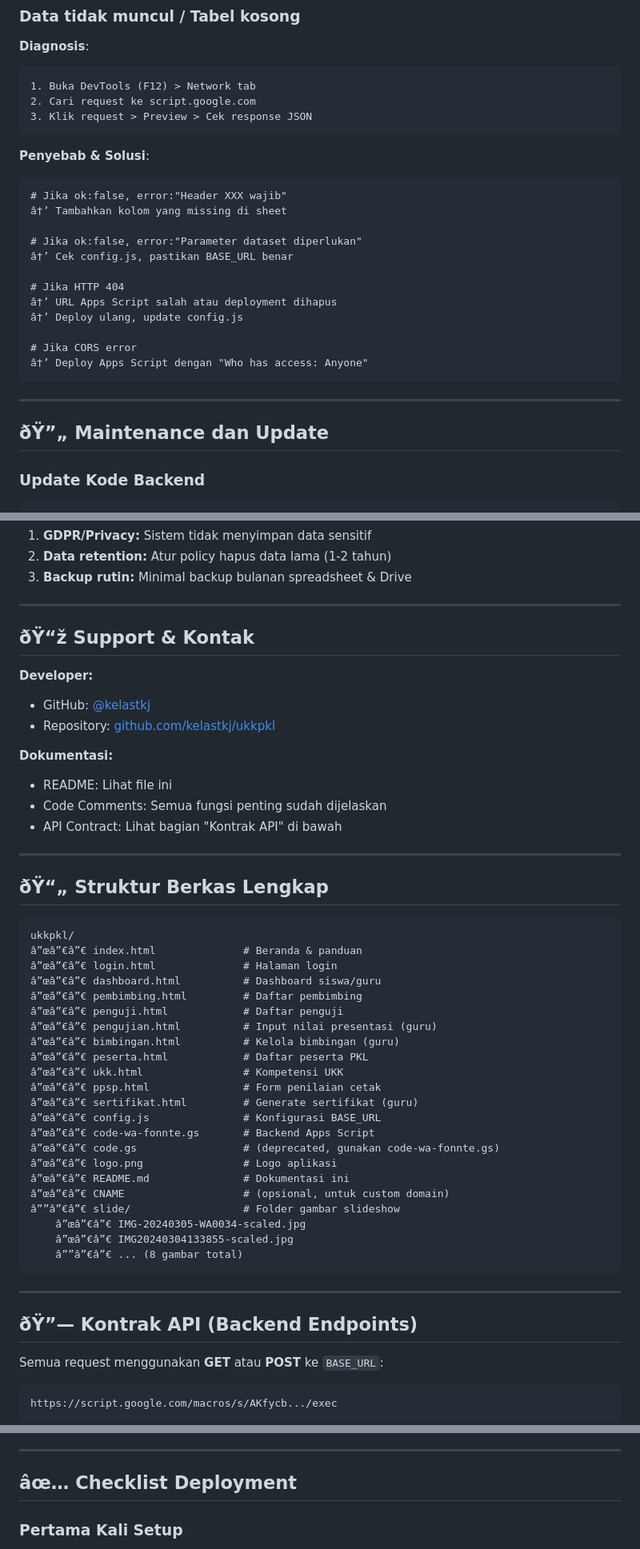
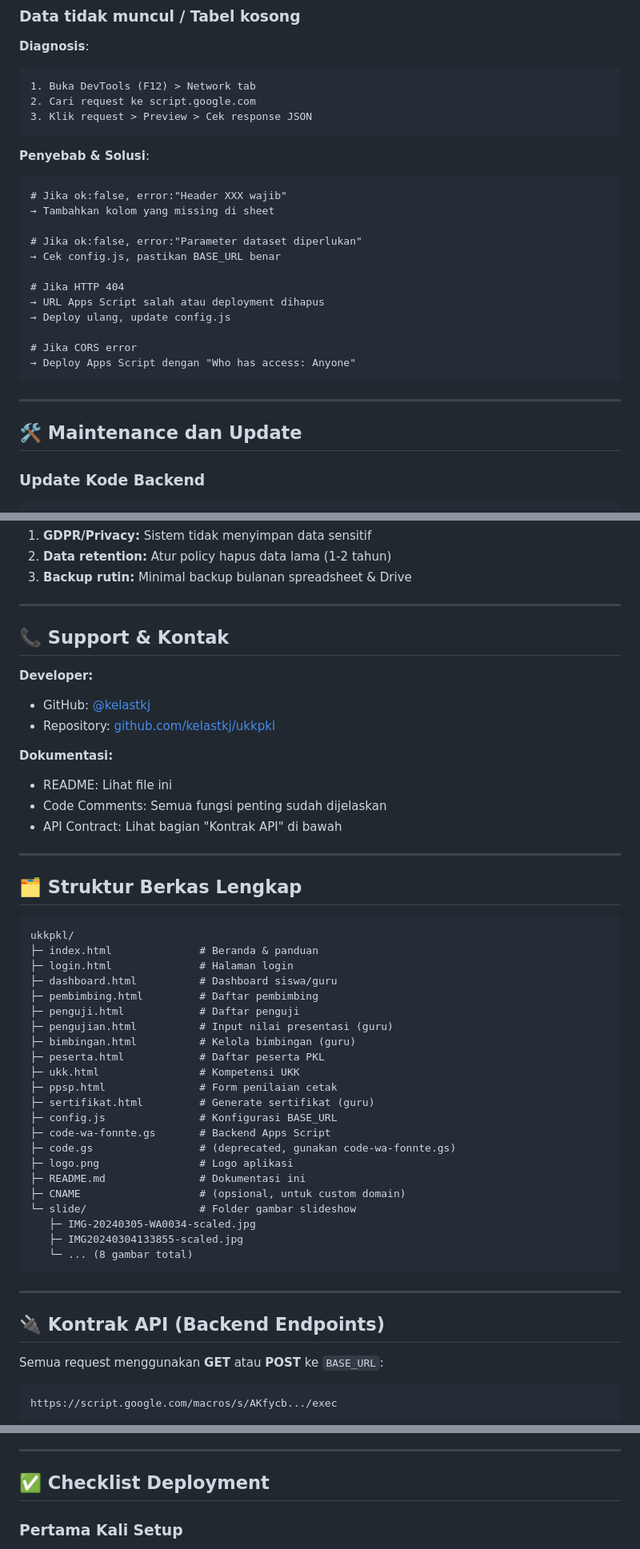
Before and after one commit to kelastkj/ukkpkl, a Markdown page: README.md, 3 parts joined by grey strips. Shown at 80% size. Rendered like a GitHub page.

Commit message:
Fix formatting issues and update emoji icons in README.md for better clarity

````diff
--- a/README.md
+++ b/README.md
@@ -556,22 +540,22 @@ Dashboard > Lihat daftar upload siswa yang dibimbing/diuji
 **Penyebab & Solusi**:
 ```
 # Jika ok:false, error:"Header XXX wajib"
-â†’ Tambahkan kolom yang missing di sheet
+→ Tambahkan kolom yang missing di sheet
 
 # Jika ok:false, error:"Parameter dataset diperlukan"
-â†’ Cek config.js, pastikan BASE_URL benar
+→ Cek config.js, pastikan BASE_URL benar
 
 # Jika HTTP 404
-â†’ URL Apps Script salah atau deployment dihapus
-â†’ Deploy ulang, update config.js
+→ URL Apps Script salah atau deployment dihapus
+→ Deploy ulang, update config.js
 
 # Jika CORS error
-â†’ Deploy Apps Script dengan "Who has access: Anyone"
+→ Deploy Apps Script dengan "Who has access: Anyone"
 ```
 
 ---
 
-## ðŸ”„ Maintenance dan Update
+## 🛠️ Maintenance dan Update
 
 ### Update Kode Backend
 
@@ -705,7 +689,7 @@ if(me){
 
 ---
 
-## ðŸ“ž Support & Kontak
+## 📞 Support & Kontak
 
 **Developer:**
 - GitHub: [@kelastkj](https://github.com/kelastkj)
@@ -718,36 +702,36 @@ if(me){
 
 ---
 
-## ðŸ“„ Struktur Berkas Lengkap
+## 🗂️ Struktur Berkas Lengkap
 
 ```
 ukkpkl/
-â”œâ”€â”€ index.html              # Beranda & panduan
-â”œâ”€â”€ login.html              # Halaman login
-â”œâ”€â”€ dashboard.html          # Dashboard siswa/guru
-â”œâ”€â”€ pembimbing.html         # Daftar pembimbing
-â”œâ”€â”€ penguji.html            # Daftar penguji
-â”œâ”€â”€ pengujian.html          # Input nilai presentasi (guru)
-â”œâ”€â”€ bimbingan.html          # Kelola bimbingan (guru)
-â”œâ”€â”€ peserta.html            # Daftar peserta PKL
-â”œâ”€â”€ ukk.html                # Kompetensi UKK
-â”œâ”€â”€ ppsp.html               # Form penilaian cetak
-â”œâ”€â”€ sertifikat.html         # Generate sertifikat (guru)
-â”œâ”€â”€ config.js               # Konfigurasi BASE_URL
-â”œâ”€â”€ code-wa-fonnte.gs       # Backend Apps Script
-â”œâ”€â”€ code.gs                 # (deprecated, gunakan code-wa-fonnte.gs)
-â”œâ”€â”€ logo.png                # Logo aplikasi
-â”œâ”€â”€ README.md               # Dokumentasi ini
-â”œâ”€â”€ CNAME                   # (opsional, untuk custom domain)
-â””â”€â”€ slide/                  # Folder gambar slideshow
-    â”œâ”€â”€ IMG-20240305-WA0034-scaled.jpg
-    â”œâ”€â”€ IMG20240304133855-scaled.jpg
-    â””â”€â”€ ... (8 gambar total)
+├─ index.html              # Beranda & panduan
+├─ login.html              # Halaman login
+├─ dashboard.html          # Dashboard siswa/guru
+├─ pembimbing.html         # Daftar pembimbing
+├─ penguji.html            # Daftar penguji
+├─ pengujian.html          # Input nilai presentasi (guru)
+├─ bimbingan.html          # Kelola bimbingan (guru)
+├─ peserta.html            # Daftar peserta PKL
+├─ ukk.html                # Kompetensi UKK
+├─ ppsp.html               # Form penilaian cetak
+├─ sertifikat.html         # Generate sertifikat (guru)
+├─ config.js               # Konfigurasi BASE_URL
+├─ code-wa-fonnte.gs       # Backend Apps Script
+├─ code.gs                 # (deprecated, gunakan code-wa-fonnte.gs)
+├─ logo.png                # Logo aplikasi
+├─ README.md               # Dokumentasi ini
+├─ CNAME                   # (opsional, untuk custom domain)
+└─ slide/                  # Folder gambar slideshow
+   ├─ IMG-20240305-WA0034-scaled.jpg
+   ├─ IMG20240304133855-scaled.jpg
+   └─ ... (8 gambar total)
 ```
 
 ---
 
-## ðŸ”— Kontrak API (Backend Endpoints)
+## 🔌 Kontrak API (Backend Endpoints)
 
 Semua request menggunakan **GET** atau **POST** ke `BASE_URL`:
 ```
@@ -974,7 +958,7 @@ Response: HTML dengan postMessage callback
 
 ---
 
-## âœ… Checklist Deployment
+## ✅ Checklist Deployment
 
 ### Pertama Kali Setup
 
````
Also changed, not shown: other parts of README.md (+39 -55 lines).
